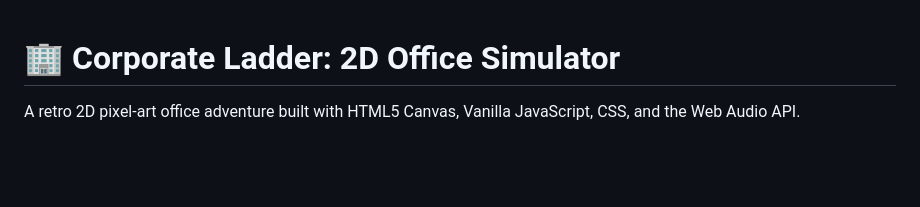
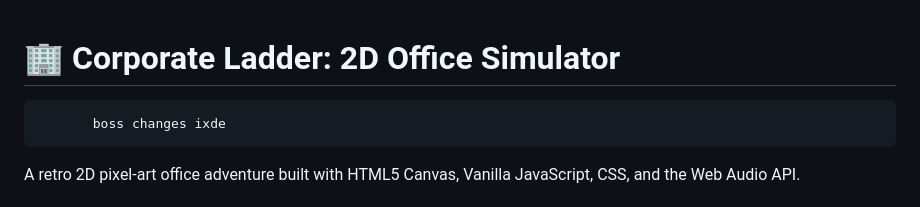
Before and after one commit to YASHARTHJOSHI/OFFICE-SIMULATOR, a Markdown page: README.md, the part around the change. GitHub-like rendering; blank space fills up the shorter version.

Commit message:
new boss changes
Updated README to include boss changes.

```diff
--- a/README.md
+++ b/README.md
@@ -1,5 +1,5 @@
 # 🏢 Corporate Ladder: 2D Office Simulator
-
+           boss changes ixde
 A retro 2D pixel-art office adventure built with HTML5 Canvas, Vanilla JavaScript, CSS, and the Web Audio API.
 
 Explore the office floor, interact with coworkers' workstations, drink from water coolers, inspect company policies, and enter the executive door to meet the Boss in his private suite.
```
